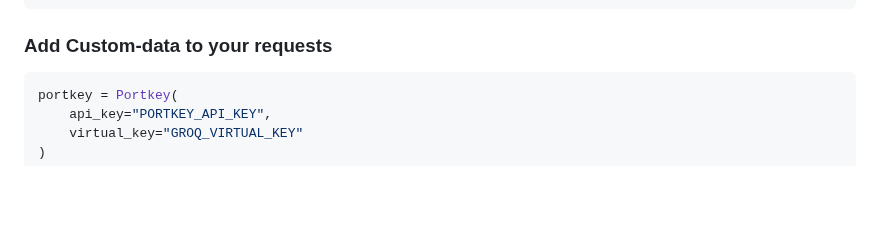
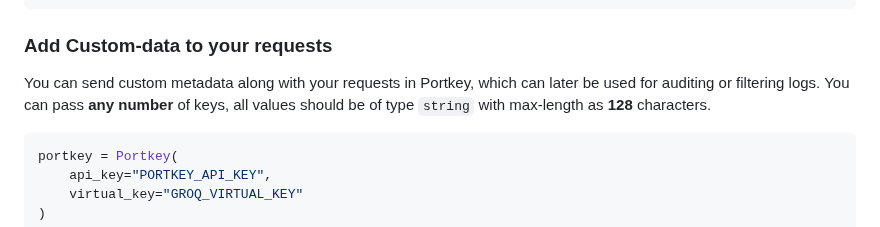
Before and after one commit to groq/groq-api-cookbook, a Markdown page: tutorials/Portkey-with-Groq/Readme.md, the part around the change. Rendered like a GitHub page; blank space fills up the shorter version.

````diff
--- a/tutorials/Portkey-with-Groq/Readme.md
+++ b/tutorials/Portkey-with-Groq/Readme.md
@@ -87,6 +87,7 @@ portkey = Portkey(
 
 
 ### Add Custom-data to your requests
+You can send custom metadata along with your requests in Portkey, which can later be used for auditing or filtering logs. You can pass **any number** of keys, all values should be of type `string` with max-length as **128** characters.
 
 ```python
 portkey = Portkey(
````
